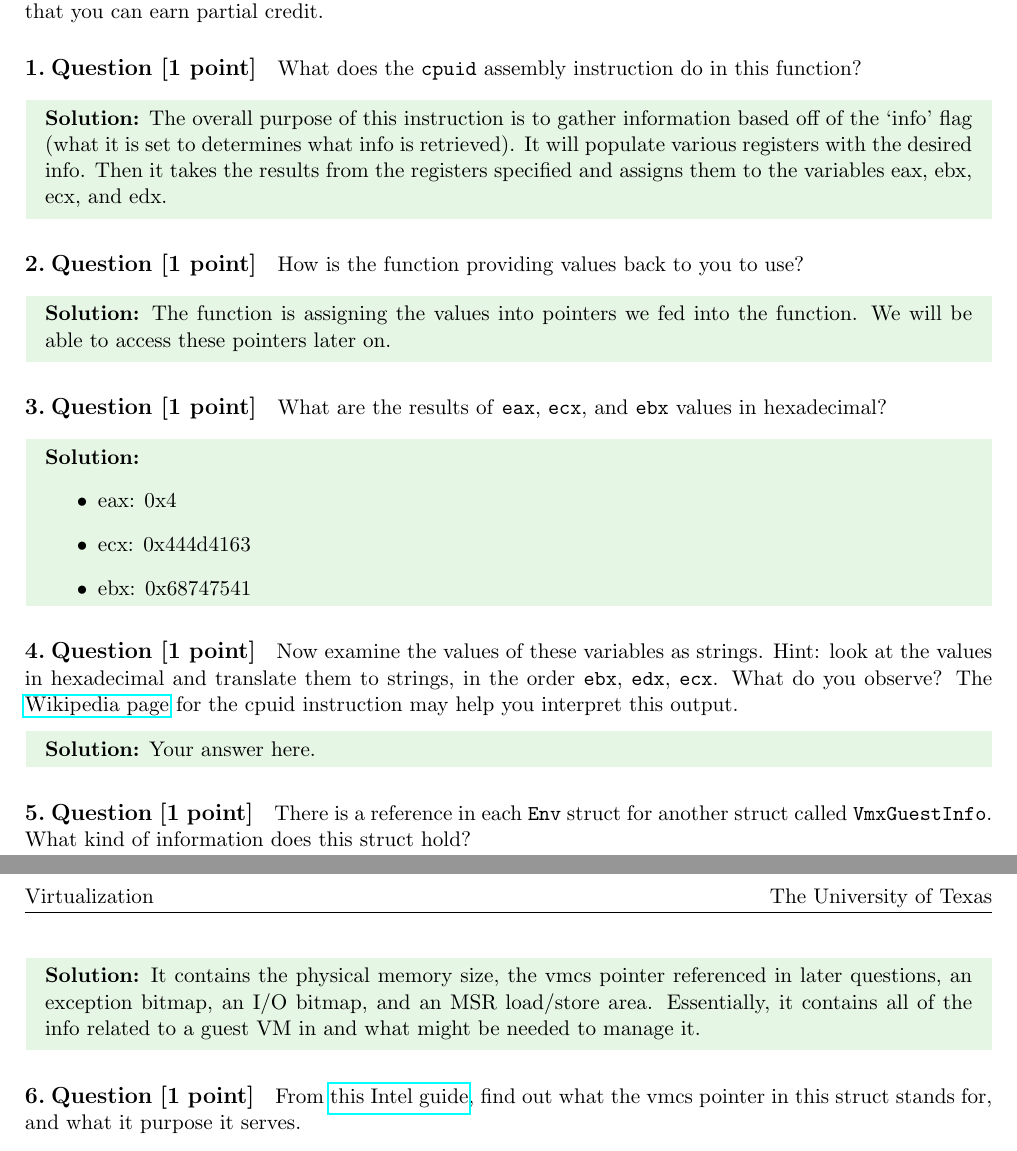
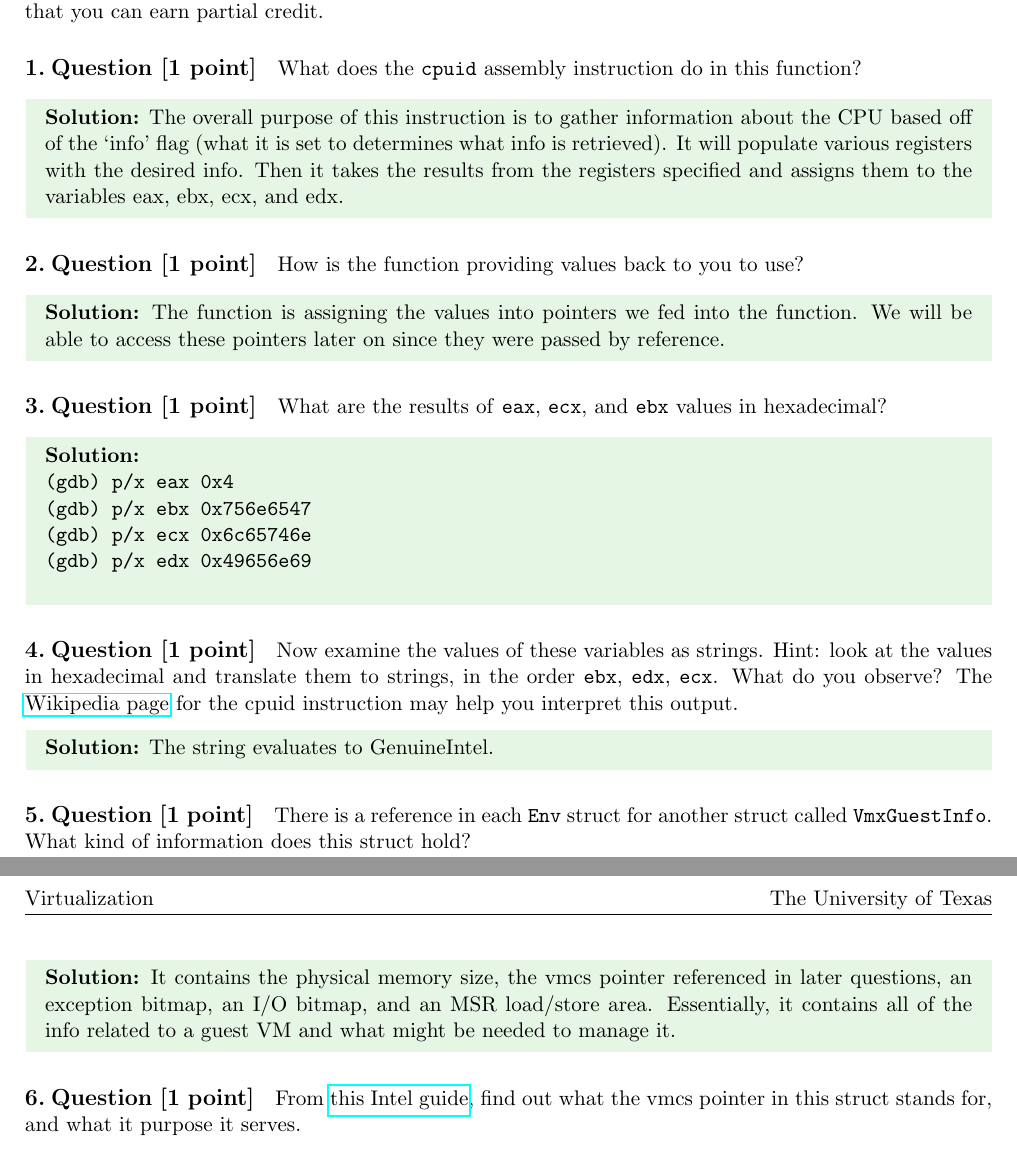
Before and after one commit to connorw960/virtualization, a LaTeX document (prelabs/prelab1.tex): two parts of pages 1 and 2 of 2, joined at a grey line, cut so that both start at the same text. Compiled offline with pdfLaTeX.

Commit message:
Update prelab

```diff
--- a/prelabs/prelab1.tex
+++ b/prelabs/prelab1.tex
@@ -53,7 +53,7 @@
 What does the \texttt{cpuid} assembly instruction do in this function?
 
 \begin{solution}
-The overall purpose of this instruction is to gather information based off of the `info' flag
+The overall purpose of this instruction is to gather information about the CPU based off of the `info' flag
 (what it is set to determines what info is retrieved). It will populate various registers with the
 desired info. Then it takes the results from the
 registers specified and assigns them to the variables eax, ebx, ecx, and edx.
@@ -66,7 +66,7 @@ How is the function providing values back to you to use?
 
 \begin{solution}
 The function is assigning the values into pointers we fed into the function. We will be able to
-access these pointers later on.
+access these pointers later on since they were passed by reference.
 \end{solution}
 
 
@@ -75,11 +75,16 @@ access these pointers later on.
 What are the results of \texttt{eax}, \texttt{ecx}, and \texttt{ebx} values in hexadecimal?
 
 \begin{solution}
-    \begin{itemize}
-        \item eax: 0x4
-        \item ecx: 0x444d4163
-        \item ebx: 0x68747541
-    \end{itemize}
+    \texttt{\newline
+    (gdb) p/x eax
+    0x4 \newline
+    (gdb) p/x ebx
+     0x756e6547 \newline
+    (gdb) p/x ecx
+    0x6c65746e\newline
+    (gdb) p/x edx
+    0x49656e69\newline
+    }
 \end{solution}
 
 
@@ -92,7 +97,7 @@ The \href{https://en.wikipedia.org/wiki/CPUID}{Wikipedia page} for the cpuid ins
 may help you interpret this output.
 
 \begin{solution}
-Your answer here.
+The string evaluates to GenuineIntel.
 \end{solution}
 
 
@@ -103,7 +108,7 @@ There is a reference in each \texttt{Env} struct for another struct called
 
 \begin{solution}
 It contains the physical memory size, the vmcs pointer referenced in later questions, an exception bitmap, an
-I/O bitmap, and an MSR load/store area. Essentially, it contains all of the info related to a guest VM in
+I/O bitmap, and an MSR load/store area. Essentially, it contains all of the info related to a guest VM
 and what might be needed to manage it.
 \end{solution}
 
```
